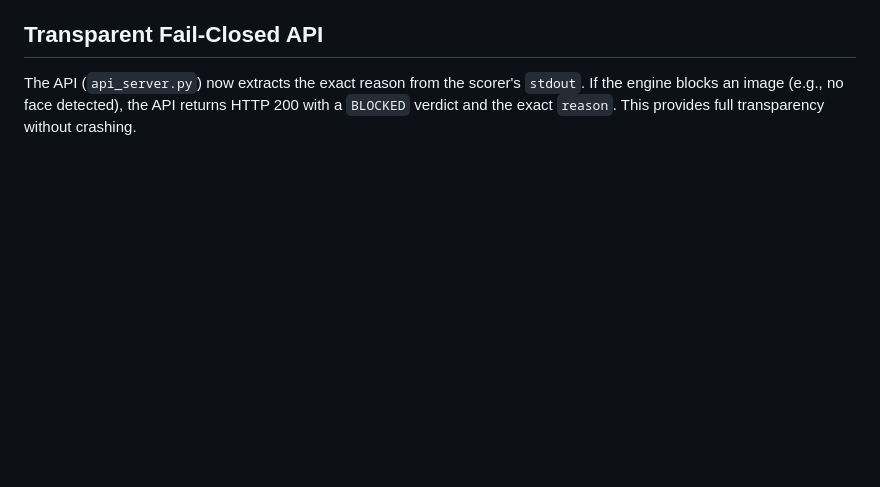
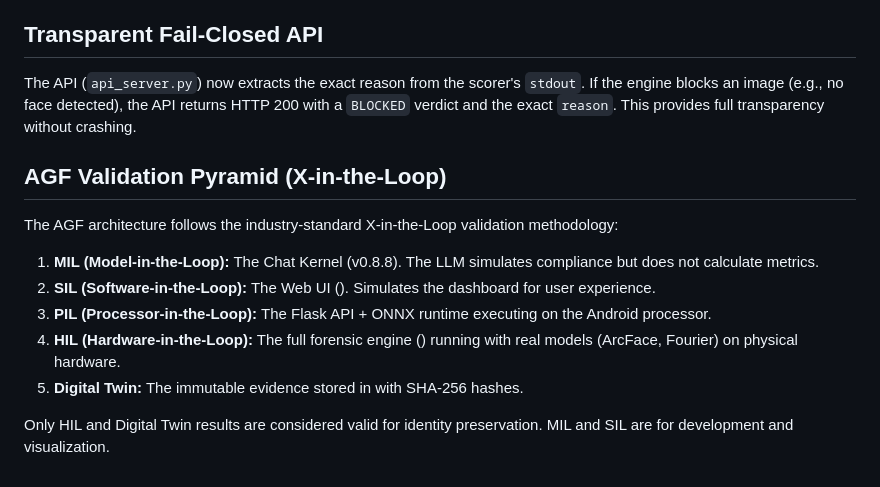
Before and after one commit to joselox45/AGF-v8.0-MAX-Identity-Preservation-Engine, a Markdown page: README.md, the part around the change. Drawn GitHub-style; blank space fills up the shorter version.

Commit message:
docs: add X-in-the-Loop validation pyramid (MIL, SIL, PIL, HIL, Digital Twins)

```diff
--- a/README.md
+++ b/README.md
@@ -104,3 +104,14 @@ The API () now extracts the exact reason from the scorer's . If the engine block
 
 ## Transparent Fail-Closed API
 The API (`api_server.py`) now extracts the exact reason from the scorer's `stdout`. If the engine blocks an image (e.g., no face detected), the API returns HTTP 200 with a `BLOCKED` verdict and the exact `reason`. This provides full transparency without crashing.
+
+## AGF Validation Pyramid (X-in-the-Loop)
+The AGF architecture follows the industry-standard X-in-the-Loop validation methodology:
+
+1. **MIL (Model-in-the-Loop):** The Chat Kernel (v0.8.8). The LLM simulates compliance but does not calculate metrics.
+2. **SIL (Software-in-the-Loop):** The Web UI (). Simulates the dashboard for user experience.
+3. **PIL (Processor-in-the-Loop):** The Flask API + ONNX runtime executing on the Android processor.
+4. **HIL (Hardware-in-the-Loop):** The full forensic engine () running with real models (ArcFace, Fourier) on physical hardware.
+5. **Digital Twin:** The immutable evidence stored in  with SHA-256 hashes.
+
+Only HIL and Digital Twin results are considered valid for identity preservation. MIL and SIL are for development and visualization.
```
